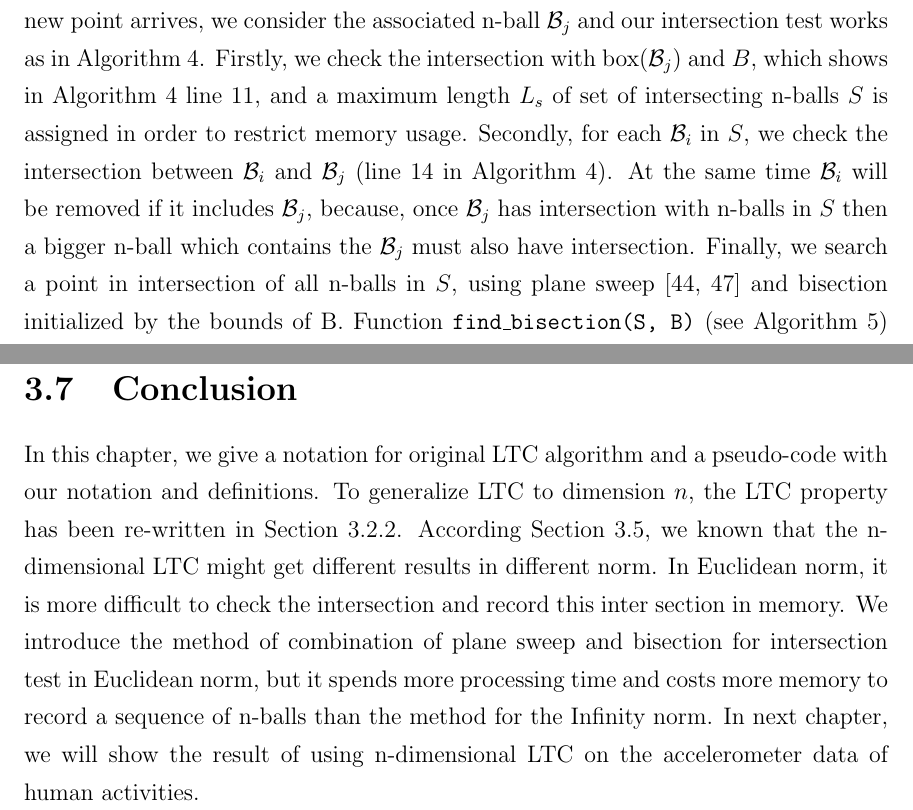
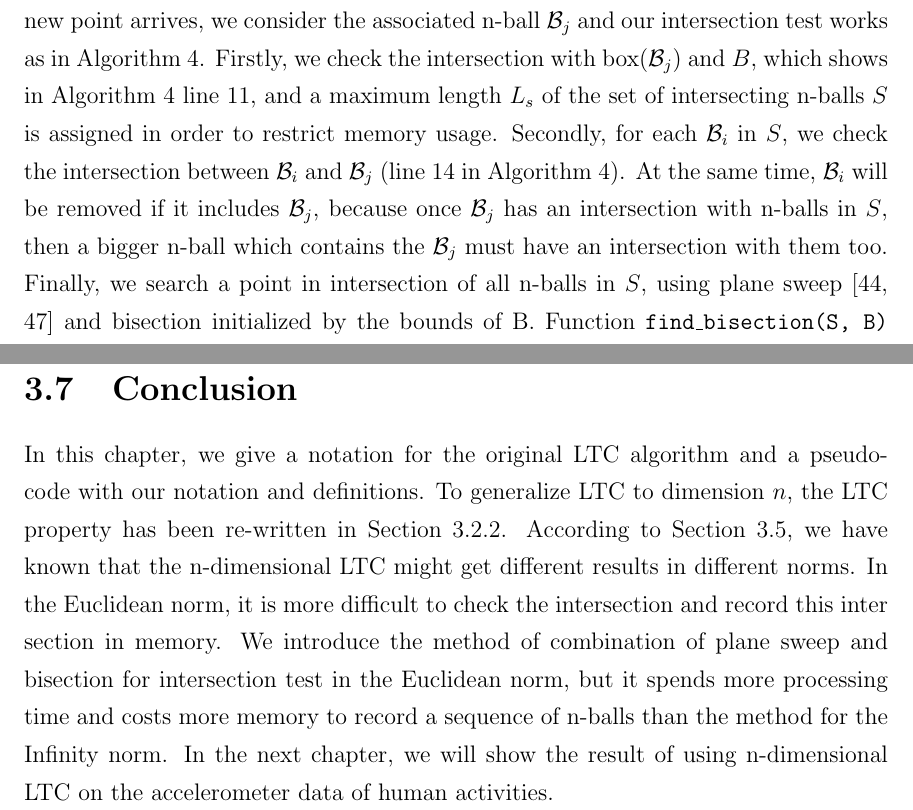
Before and after one commit to big-data-lab-team/report-data-streams, a LaTeX thesis (cuthesis.tex, which reads chapters/chapter3/conclusion.tex, chapters/chapter3/implement.tex): two parts of pages 34 and 39 of 60, joined at a grey line, cut so that both start at the same text. Compiled offline with pdfLaTeX.

Commit message:
correct grammatical errors in Chap3

```diff
--- a/chapters/chapter3/conclusion.tex
+++ b/chapters/chapter3/conclusion.tex
@@ -1,13 +1,13 @@
 \section{Conclusion}
-In this chapter, we give a notation for original \acrshort{ltc} algorithm and a
-pseudo-code with our notation and definitions. To generalize \acrshort{ltc} to
-dimension $n$, the \acrshort{ltc} property has been re-written in
-Section~\ref{sec:ltc-property}. According Section~\ref{sec:effect-norm}, we
-known that the n-dimensional \acrshort{ltc} might get different results in
-different norm. In Euclidean norm, it is more difficult to check the
+In this chapter, we give a notation for the original \acrshort{ltc} algorithm
+and a pseudo-code with our notation and definitions. To generalize
+\acrshort{ltc} to dimension $n$, the \acrshort{ltc} property has been re-written
+in Section~\ref{sec:ltc-property}. According to Section~\ref{sec:effect-norm},
+we have known that the n-dimensional \acrshort{ltc} might get different results
+in different norms. In the Euclidean norm, it is more difficult to check the
 intersection and record this inter section in memory. We introduce the method of
-combination of plane sweep and bisection for intersection test in Euclidean
+combination of plane sweep and bisection for intersection test in the Euclidean
 norm, but it spends more processing time and costs more memory to record a
-sequence of n-balls than the method for the Infinity norm. In next chapter, we
-will show the result of using n-dimensional \acrshort{ltc} on the accelerometer
-data of human activities.
+sequence of n-balls than the method for the Infinity norm. In the next chapter,
+we will show the result of using n-dimensional \acrshort{ltc} on the
+accelerometer data of human activities.
--- a/chapters/chapter3/implement.tex
+++ b/chapters/chapter3/implement.tex
@@ -19,13 +19,13 @@ Then, when a new point arrives, we consider the associated n-ball
 $\mathcal{B}_j$ and our intersection test works as in
 Algorithm~\ref{algo:euclidean}. Firstly, we check the intersection with
 box($\mathcal{B}_j$) and $B$, which shows in Algorithm~\ref{algo:euclidean} line
-11, and a maximum length $L_s$ of set of intersecting n-balls $S$ is assigned in
-order to restrict memory usage. Secondly, for each $\mathcal{B}_i$ in $S$, we
-check the intersection between $\mathcal{B}_i$ and $\mathcal{B}_j$ (line 14 in
-Algorithm~\ref{algo:euclidean}). At the same time $\mathcal{B}_i$ will be
-removed if it includes $\mathcal{B}_j$, because, once $\mathcal{B}_j$ has
-intersection with n-balls in $S$ then a bigger n-ball which contains the
-$\mathcal{B}_j$ must also have intersection.
+11, and a maximum length $L_s$ of the set of intersecting n-balls $S$ is
+assigned in order to restrict memory usage. Secondly, for each $\mathcal{B}_i$
+in $S$, we check the intersection between $\mathcal{B}_i$ and $\mathcal{B}_j$
+(line 14 in Algorithm~\ref{algo:euclidean}). At the same time, $\mathcal{B}_i$
+will be removed if it includes $\mathcal{B}_j$, because once $\mathcal{B}_j$ has
+an intersection with n-balls in $S$, then a bigger n-ball which contains the
+$\mathcal{B}_j$ must have an intersection with them too.
 % \english{because smaller n-ball intersects
 % $\mathcal{B}_j$ than a bigger n-ball which contains the smaller one (line 17, 18 in
 % Algorithm~\ref{algo:euclidean})} \TG{English is not correct}.
```
Also changed, not shown: chapters/chapter3/chapter3.tex (+1 -1 lines), chapters/chapter3/extension.tex (+3 -2 lines), chapters/chapter5/Conclusion.tex (+4 -4 lines), chapters/chapter3/implement.tex (11 more changed lines).
